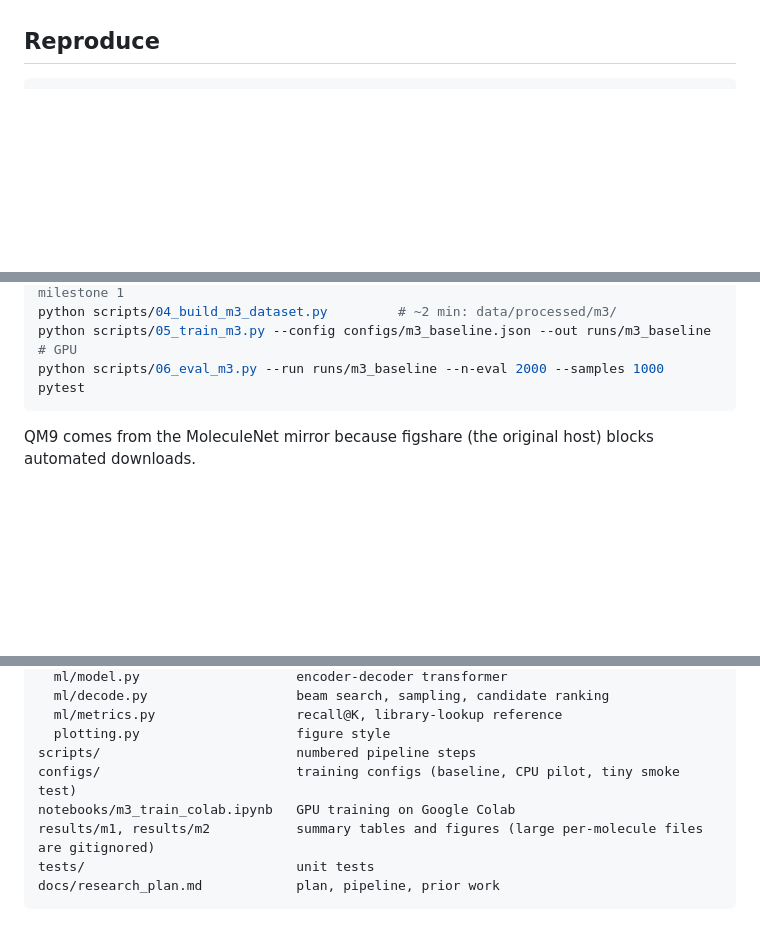
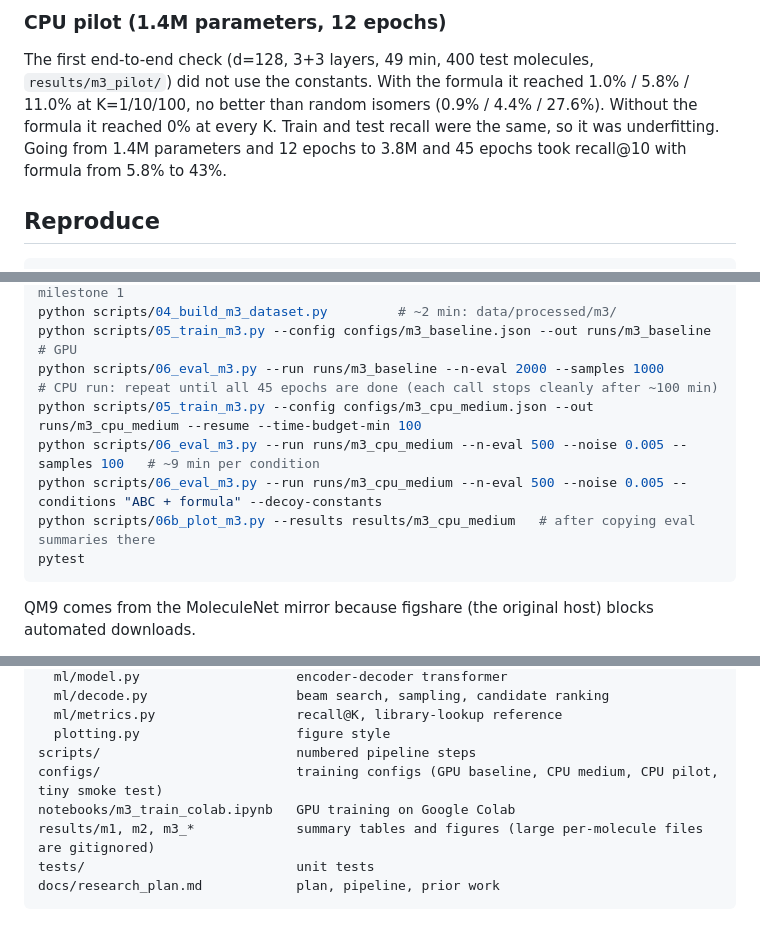
Before and after one commit to Nathan-W123/Quantum-ML, a Markdown page: README.md, 3 parts joined by grey strips. GitHub-like rendering; blank space fills up the shorter version.

````diff
--- a/README.md
+++ b/README.md
@@ -194,3 +211,11 @@ contrastive pre-training and stronger value conditioning.
+### CPU pilot (1.4M parameters, 12 epochs)
+
+The first end-to-end check (d=128, 3+3 layers, 49 min, 400 test molecules,
+`results/m3_pilot/`) did not use the constants. With the formula it reached
+1.0% / 5.8% / 11.0% at K=1/10/100, no better than random isomers (0.9% / 4.4%
+/ 27.6%). Without the formula it reached 0% at every K. Train and test recall
+were the same, so it was underfitting. Going from 1.4M parameters and 12 epochs
+to 3.8M and 45 epochs took recall@10 with formula from 5.8% to 43%.
 
 ## Reproduce
 
@@ -215,6 +240,11 @@ python scripts/03b_analyze_cheap_methods.py   # milestone 2 tables, figure, link
 python scripts/04_build_m3_dataset.py         # ~2 min: data/processed/m3/
 python scripts/05_train_m3.py --config configs/m3_baseline.json --out runs/m3_baseline   # GPU
 python scripts/06_eval_m3.py --run runs/m3_baseline --n-eval 2000 --samples 1000
+# CPU run: repeat until all 45 epochs are done (each call stops cleanly after ~100 min)
+python scripts/05_train_m3.py --config configs/m3_cpu_medium.json --out runs/m3_cpu_medium --resume --time-budget-min 100
+python scripts/06_eval_m3.py --run runs/m3_cpu_medium --n-eval 500 --noise 0.005 --samples 100   # ~9 min per condition
+python scripts/06_eval_m3.py --run runs/m3_cpu_medium --n-eval 500 --noise 0.005 --conditions "ABC + formula" --decoy-constants
+python scripts/06b_plot_m3.py --results results/m3_cpu_medium   # after copying eval summaries there
 pytest
 ```
 
@@ -247,9 +277,9 @@ src/rotml/
   ml/metrics.py                  recall@K, library-lookup reference
   plotting.py                    figure style
 scripts/                         numbered pipeline steps
-configs/                         training configs (baseline, CPU pilot, tiny smoke test)
+configs/                         training configs (GPU baseline, CPU medium, CPU pilot, tiny smoke test)
 notebooks/m3_train_colab.ipynb   GPU training on Google Colab
-results/m1, results/m2           summary tables and figures (large per-molecule files are gitignored)
+results/m1, m2, m3_*             summary tables and figures (large per-molecule files are gitignored)
 tests/                           unit tests
 docs/research_plan.md            plan, pipeline, prior work
 ```
````
Also changed, not shown: other parts of README.md (+52 -35 lines), docs/research_plan.md (+4 -2 lines), results/m3_cpu_medium/recall_at_k.png (added), 6 other files.
